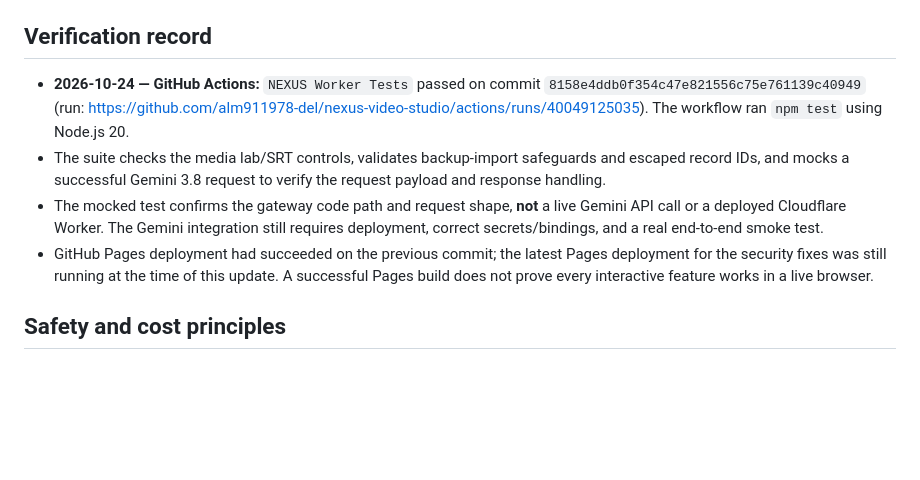
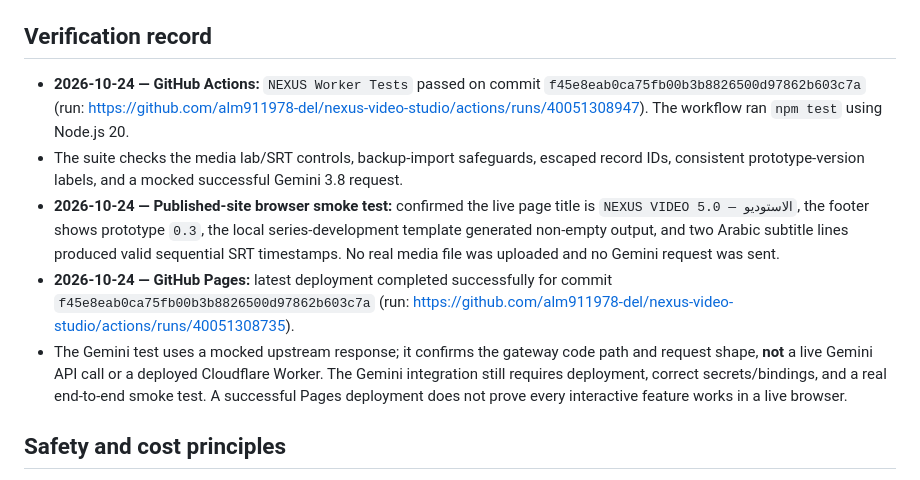
Before and after one commit to alm911978-del/nexus-video-studio, a Markdown page: TOOLS.md, the part around the change. Drawn GitHub-style; blank space fills up the shorter version.

Commit message:
docs: record latest NEXUS browser and CI verification

```diff
--- a/TOOLS.md
+++ b/TOOLS.md
@@ -21,10 +21,11 @@ This file tracks real integration status. A tool is **not connected** just becau
 
 ## Verification record
 
-- **2026-10-24 — GitHub Actions:** `NEXUS Worker Tests` passed on commit `8158e4ddb0f354c47e821556c75e761139c40949` (run: https://github.com/alm911978-del/nexus-video-studio/actions/runs/40049125035). The workflow ran `npm test` using Node.js 20.
-- The suite checks the media lab/SRT controls, validates backup-import safeguards and escaped record IDs, and mocks a successful Gemini 3.8 request to verify the request payload and response handling.
-- The mocked test confirms the gateway code path and request shape, **not** a live Gemini API call or a deployed Cloudflare Worker. The Gemini integration still requires deployment, correct secrets/bindings, and a real end-to-end smoke test.
-- GitHub Pages deployment had succeeded on the previous commit; the latest Pages deployment for the security fixes was still running at the time of this update. A successful Pages build does not prove every interactive feature works in a live browser.
+- **2026-10-24 — GitHub Actions:** `NEXUS Worker Tests` passed on commit `f45e8eab0ca75fb00b3b8826500d97862b603c7a` (run: https://github.com/alm911978-del/nexus-video-studio/actions/runs/40051308947). The workflow ran `npm test` using Node.js 20.
+- The suite checks the media lab/SRT controls, backup-import safeguards, escaped record IDs, consistent prototype-version labels, and a mocked successful Gemini 3.8 request.
+- **2026-10-24 — Published-site browser smoke test:** confirmed the live page title is `NEXUS VIDEO 5.0 — الاستوديو`, the footer shows prototype `0.3`, the local series-development template generated non-empty output, and two Arabic subtitle lines produced valid sequential SRT timestamps. No real media file was uploaded and no Gemini request was sent.
+- **2026-10-24 — GitHub Pages:** latest deployment completed successfully for commit `f45e8eab0ca75fb00b3b8826500d97862b603c7a` (run: https://github.com/alm911978-del/nexus-video-studio/actions/runs/40051308735).
+- The Gemini test uses a mocked upstream response; it confirms the gateway code path and request shape, **not** a live Gemini API call or a deployed Cloudflare Worker. The Gemini integration still requires deployment, correct secrets/bindings, and a real end-to-end smoke test. A successful Pages deployment does not prove every interactive feature works in a live browser.
 
 ## Safety and cost principles
 
```
